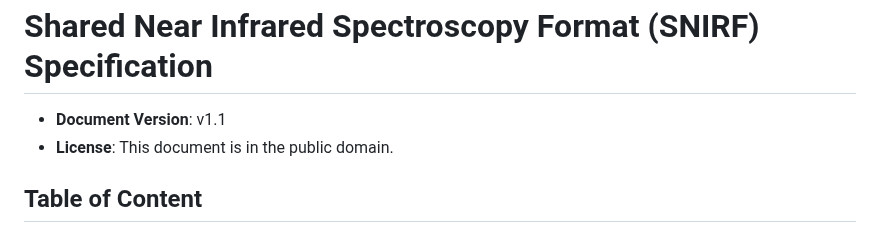
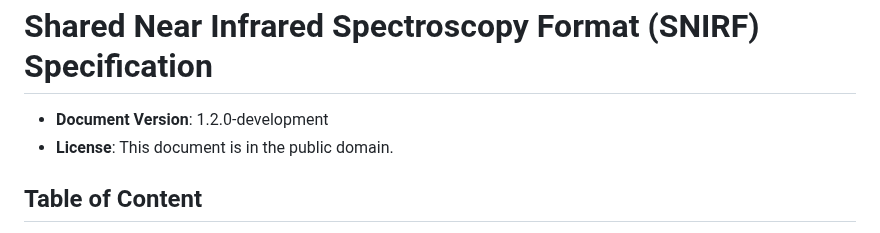
Before and after one commit to fNIRS/snirf, a Markdown page: snirf_specification.md, the part around the change. GitHub-like rendering.

Commit message:
Add semantic version to specification

```diff
--- a/snirf_specification.md
+++ b/snirf_specification.md
@@ -1,7 +1,7 @@
 Shared Near Infrared Spectroscopy Format (SNIRF) Specification
 ==============================================================
 
-* **Document Version**: v1.1
+* **Document Version**: 1.2.0-development
 * **License**: This document is in the public domain.
 
 ## Table of Content
```
